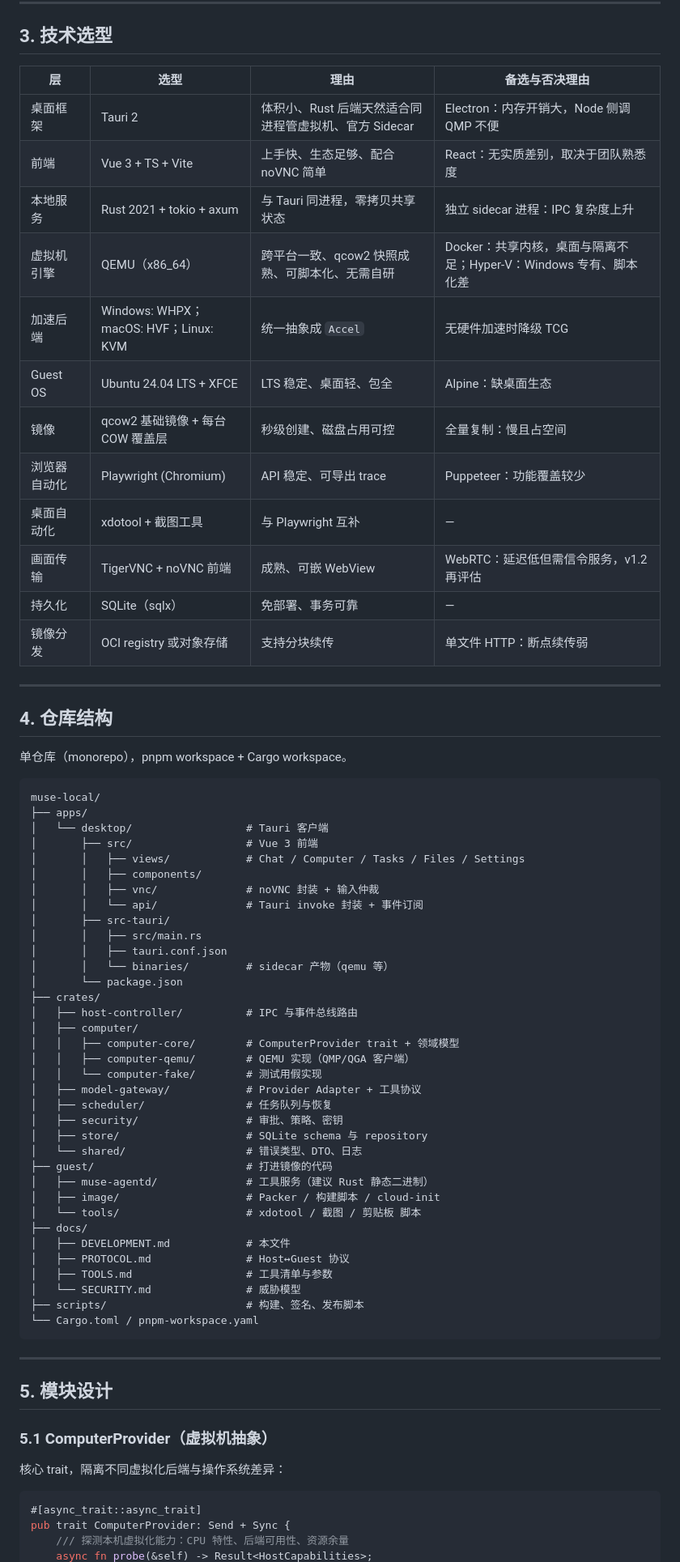
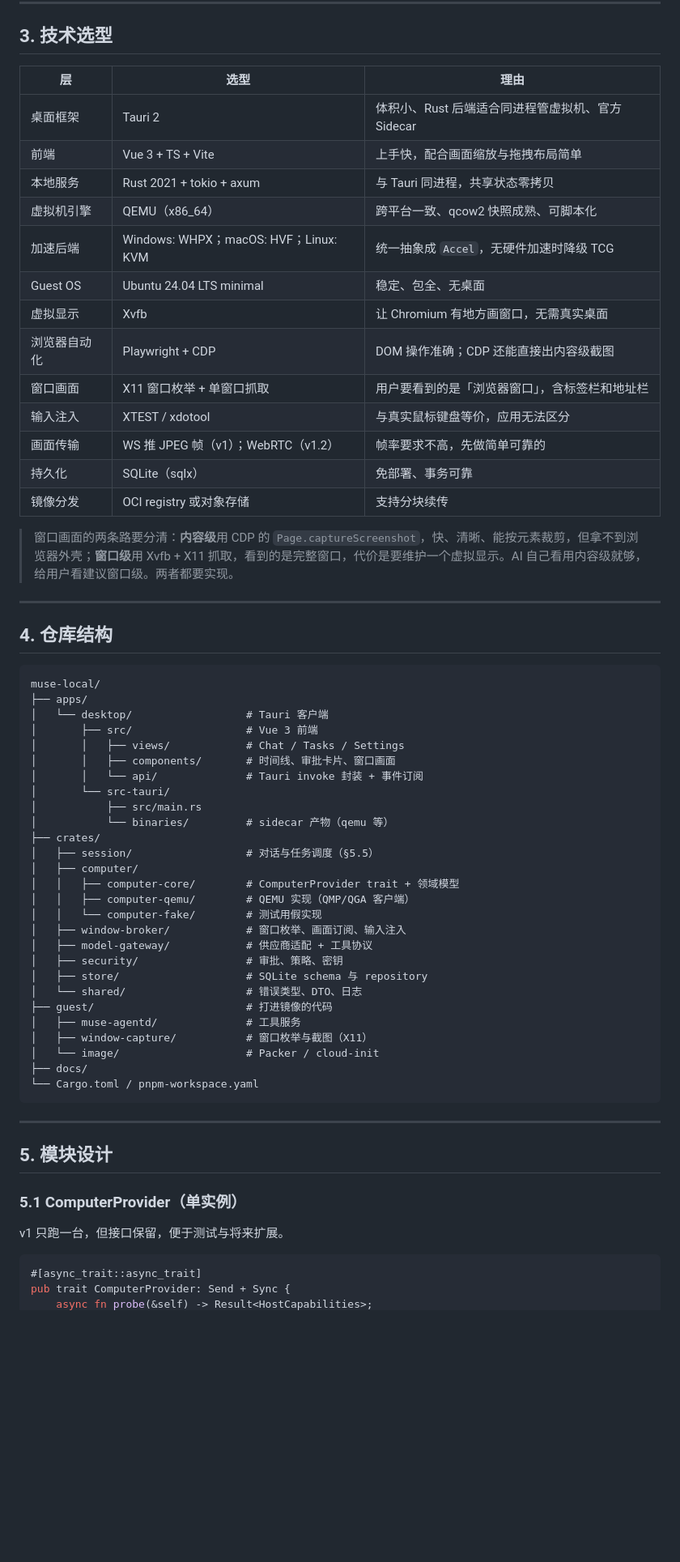
Before and after one commit to likehao19/rovmu, a Markdown page: docs/DEVELOPMENT.md, the part around one of its changes. Shown at 81% size. Rendered like a GitHub page; blank space fills up the shorter version.

````diff
--- a/docs/DEVELOPMENT.md
+++ b/docs/DEVELOPMENT.md
@@ -123,62 +136,55 @@ VNC 只走 `127.0.0.1`，Rust 服务做 VNC 到 WebSocket 的桥接并注入鉴
 
 ## 3. 技术选型
 
-| 层 | 选型 | 理由 | 备选与否决理由 |
-|---|---|---|---|
-| 桌面框架 | Tauri 2 | 体积小、Rust 后端天然适合同进程管虚拟机、官方 Sidecar | Electron：内存开销大，Node 侧调 QMP 不便 |
-| 前端 | Vue 3 + TS + Vite | 上手快、生态足够、配合 noVNC 简单 | React：无实质差别，取决于团队熟悉度 |
-| 本地服务 | Rust 2021 + tokio + axum | 与 Tauri 同进程，零拷贝共享状态 | 独立 sidecar 进程：IPC 复杂度上升 |
-| 虚拟机引擎 | QEMU（x86_64） | 跨平台一致、qcow2 快照成熟、可脚本化、无需自研 | Docker：共享内核，桌面与隔离不足；Hyper-V：Windows 专有、脚本化差 |
-| 加速后端 | Windows: WHPX；macOS: HVF；Linux: KVM | 统一抽象成 `Accel` | 无硬件加速时降级 TCG |
-| Guest OS | Ubuntu 24.04 LTS + XFCE | LTS 稳定、桌面轻、包全 | Alpine：缺桌面生态 |
-| 镜像 | qcow2 基础镜像 + 每台 COW 覆盖层 | 秒级创建、磁盘占用可控 | 全量复制：慢且占空间 |
-| 浏览器自动化 | Playwright (Chromium) | API 稳定、可导出 trace | Puppeteer：功能覆盖较少 |
-| 桌面自动化 | xdotool + 截图工具 | 与 Playwright 互补 | — |
-| 画面传输 | TigerVNC + noVNC 前端 | 成熟、可嵌 WebView | WebRTC：延迟低但需信令服务，v1.2 再评估 |
-| 持久化 | SQLite（sqlx） | 免部署、事务可靠 | — |
-| 镜像分发 | OCI registry 或对象存储 | 支持分块续传 | 单文件 HTTP：断点续传弱 |
+| 层 | 选型 | 理由 |
+|---|---|---|
+| 桌面框架 | Tauri 2 | 体积小、Rust 后端适合同进程管虚拟机、官方 Sidecar |
+| 前端 | Vue 3 + TS + Vite | 上手快，配合画面缩放与拖拽布局简单 |
+| 本地服务 | Rust 2021 + tokio + axum | 与 Tauri 同进程，共享状态零拷贝 |
+| 虚拟机引擎 | QEMU（x86_64） | 跨平台一致、qcow2 快照成熟、可脚本化 |
+| 加速后端 | Windows: WHPX；macOS: HVF；Linux: KVM | 统一抽象成 `Accel`，无硬件加速时降级 TCG |
+| Guest OS | Ubuntu 24.04 LTS minimal | 稳定、包全、无桌面 |
+| 虚拟显示 | Xvfb | 让 Chromium 有地方画窗口，无需真实桌面 |
+| 浏览器自动化 | Playwright + CDP | DOM 操作准确；CDP 还能直接出内容级截图 |
+| 窗口画面 | X11 窗口枚举 + 单窗口抓取 | 用户要看到的是「浏览器窗口」，含标签栏和地址栏 |
+| 输入注入 | XTEST / xdotool | 与真实鼠标键盘等价，应用无法区分 |
+| 画面传输 | WS 推 JPEG 帧（v1）；WebRTC（v1.2） | 帧率要求不高，先做简单可靠的 |
+| 持久化 | SQLite（sqlx） | 免部署、事务可靠 |
+| 镜像分发 | OCI registry 或对象存储 | 支持分块续传 |
+
+> 窗口画面的两条路要分清：**内容级**用 CDP 的 `Page.captureScreenshot`，快、清晰、能按元素裁剪，但拿不到浏览器外壳；**窗口级**用 Xvfb + X11 抓取，看到的是完整窗口，代价是要维护一个虚拟显示。AI 自己看用内容级就够，给用户看建议窗口级。两者都要实现。
 
 ---
 
 ## 4. 仓库结构
-
-单仓库（monorepo），pnpm workspace + Cargo workspace。
 
 ```
 muse-local/
 ├── apps/
 │   └── desktop/                  # Tauri 客户端
 │       ├── src/                  # Vue 3 前端
-│       │   ├── views/            # Chat / Computer / Tasks / Files / Settings
-│       │   ├── components/
-│       │   ├── vnc/              # noVNC 封装 + 输入仲裁
+│       │   ├── views/            # Chat / Tasks / Settings
+│       │   ├── components/       # 时间线、审批卡片、窗口画面
 │       │   └── api/              # Tauri invoke 封装 + 事件订阅
-│       ├── src-tauri/
-│       │   ├── src/main.rs
-│       │   ├── tauri.conf.json
-│       │   └── binaries/         # sidecar 产物（qemu 等）
-│       └── package.json
+│       └── src-tauri/
+│           ├── src/main.rs
+│           └── binaries/         # sidecar 产物（qemu 等）
 ├── crates/
-│   ├── host-controller/          # IPC 与事件总线路由
+│   ├── session/                  # 对话与任务调度（§5.5）
 │   ├── computer/
 │   │   ├── computer-core/        # ComputerProvider trait + 领域模型
 │   │   ├── computer-qemu/        # QEMU 实现（QMP/QGA 客户端）
 │   │   └── computer-fake/        # 测试用假实现
-│   ├── model-gateway/            # Provider Adapter + 工具协议
-│   ├── scheduler/                # 任务队列与恢复
+│   ├── window-broker/            # 窗口枚举、画面订阅、输入注入
+│   ├── model-gateway/            # 供应商适配 + 工具协议
 │   ├── security/                 # 审批、策略、密钥
 │   ├── store/                    # SQLite schema 与 repository
 │   └── shared/                   # 错误类型、DTO、日志
 ├── guest/                        # 打进镜像的代码
-│   ├── muse-agentd/              # 工具服务（建议 Rust 静态二进制）
-│   ├── image/                    # Packer / 构建脚本 / cloud-init
-│   └── tools/                    # xdotool / 截图 / 剪贴板 脚本
+│   ├── muse-agentd/              # 工具服务
+│   ├── window-capture/           # 窗口枚举与截图（X11）
+│   └── image/                    # Packer / cloud-init
 ├── docs/
-│   ├── DEVELOPMENT.md            # 本文件
-│   ├── PROTOCOL.md               # Host↔Guest 协议
-│   ├── TOOLS.md                  # 工具清单与参数
-│   └── SECURITY.md               # 威胁模型
-├── scripts/                      # 构建、签名、发布脚本
 └── Cargo.toml / pnpm-workspace.yaml
 ```
 
@@ -186,12 +192,11 @@ muse-local/
 
 ## 5. 模块设计
 
-### 5.1 ComputerProvider（虚拟机抽象）
+### 5.1 ComputerProvider（单实例）
 
-核心 trait，隔离不同虚拟化后端与操作系统差异：
+v1 只跑一台，但接口保留，便于测试与将来扩展。
 
 ```rust
 #[async_trait::async_trait]
 pub trait ComputerProvider: Send + Sync {
-    /// 探测本机虚拟化能力：CPU 特性、后端可用性、资源余量
     async fn probe(&self) -> Result<HostCapabilities>;
````
Also changed, not shown: other parts of docs/DEVELOPMENT.md (+307 -246 lines).
